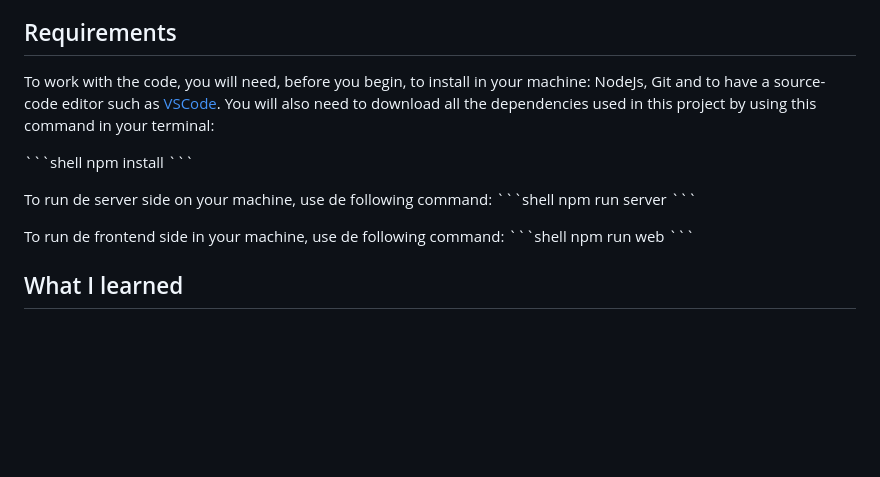
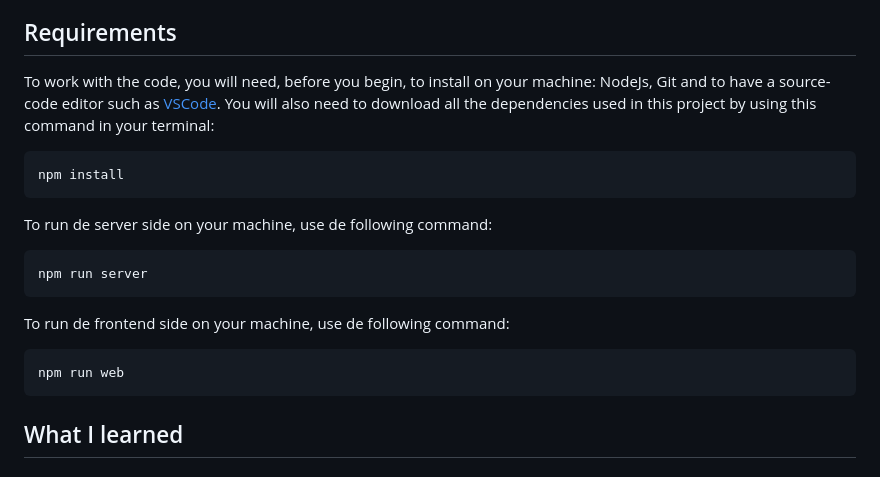
Before and after one commit to CarolANikolic/shorts-summary, a Markdown page: README.md, the part around the change printed below. GitHub-like rendering; blank space fills up the shorter version.

Commit message:
docs: correct typos on README

````diff
--- a/README.md
+++ b/README.md
@@ -49,22 +49,22 @@ Shorts Summary is my first project with backend and AI. With Shorts Summary you
 
 ## Requirements
 
-To work with the code, you will need, before you begin, to install in your machine: NodeJs, Git and to have a source-code editor such as [VSCode](https://code.visualstudio.com).
+To work with the code, you will need, before you begin, to install on your machine: NodeJs, Git and to have a source-code editor such as [VSCode](https://code.visualstudio.com).
 You will also need to download all the dependencies used in this project by using this command in your terminal:
 
-\```shell
+```
 npm install
-\```
+```
 
 To run de server side on your machine, use de following command:
-\```shell
+```
 npm run server
-\```
+```
 
-To run de frontend side in your machine, use de following command:
-\```shell
+To run de frontend side on your machine, use de following command:
+```
 npm run web
-\```
+```
 
 ## What I learned
 
````
Also changed, not shown: other parts of README.md (+3 -3 lines).
